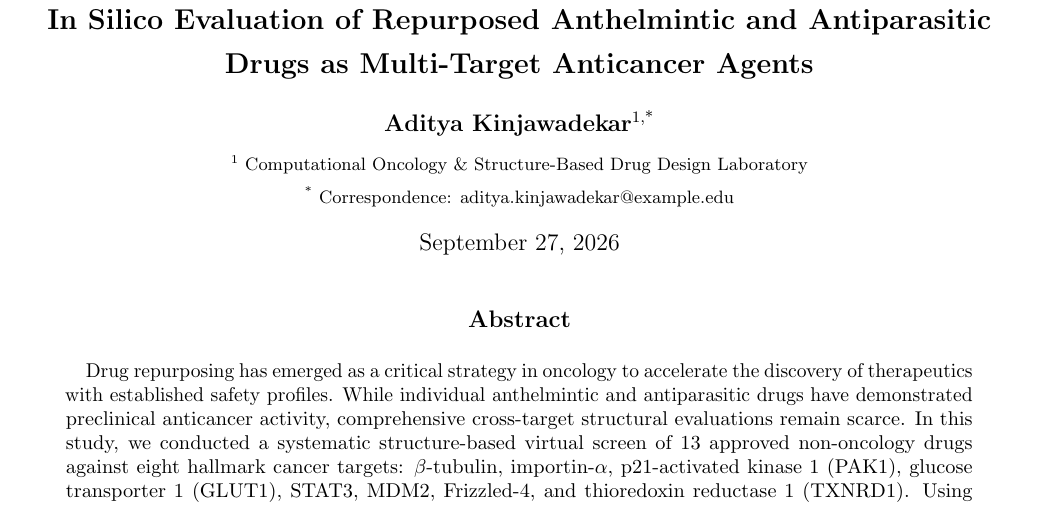
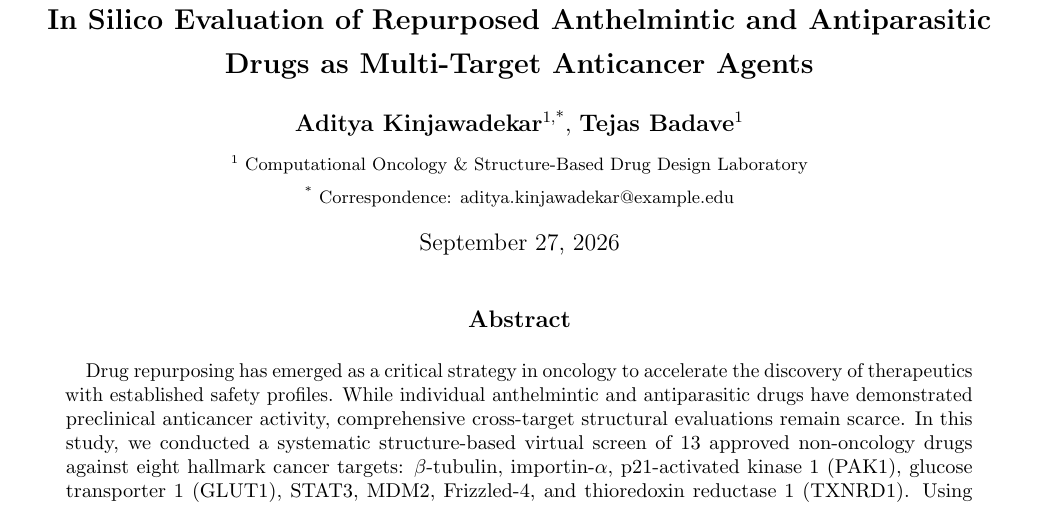
Before and after one commit to rimraf-adi/dock, a LaTeX paper (manuscript_preprint.tex): part of page 1 of 6, cut so that both start at the same text. Compiled offline with pdfLaTeX.

Commit message:
Add Tejas Badave as co-author

```diff
--- a/manuscript_preprint.tex
+++ b/manuscript_preprint.tex
@@ -33,7 +33,7 @@
 \title{\textbf{\Large In Silico Evaluation of Repurposed Anthelmintic and Antiparasitic Drugs as Multi-Target Anticancer Agents}}
 
 \author{
-    \textbf{Aditya Kinjawadekar}\textsuperscript{1,*}\\[0.5em]
+    \textbf{Aditya Kinjawadekar}\textsuperscript{1,*}, \textbf{Tejas Badave}\textsuperscript{1}\\[0.5em]
     \small \textsuperscript{1} Computational Oncology \& Structure-Based Drug Design Laboratory\\[0.2em]
     \small \textsuperscript{*} Correspondence: aditya.kinjawadekar@example.edu
 }
```
Also changed, not shown: manuscript_preprint.pdf.
